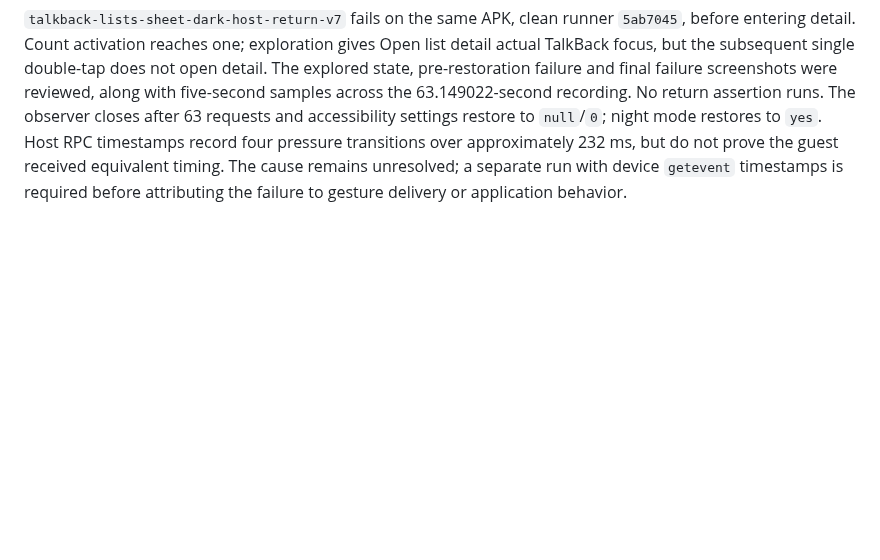
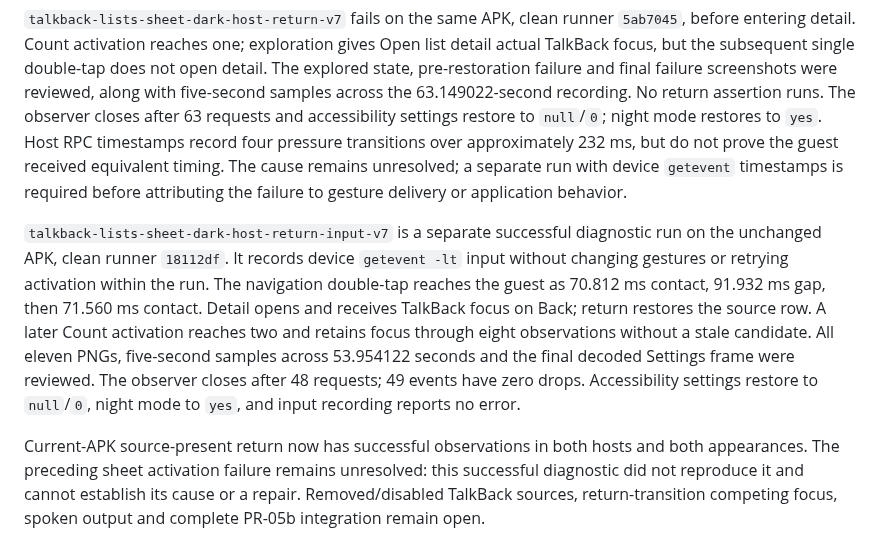
Before and after one commit to Eric-Song-Nop/lody-ios, a Markdown page: docs/research/android-accessibility-verification.md, the part around the change. GitHub-like rendering; blank space fills up the shorter version.

Commit message:
docs(android): record dark sheet return with guest input evidence

```diff
--- a/docs/research/android-accessibility-verification.md
+++ b/docs/research/android-accessibility-verification.md
@@ -246,3 +246,7 @@ All nine PNGs were individually reviewed, together with five-second samples acro
 `talkback-lists-page-dark-host-return-v7` passes on `ff7d1ae0…`, clean runner `5876d38`, fixture `talkback-v7`, API 36 arm64. All eleven PNGs, five-second samples across 44.254622 seconds and the final decoded Projects frame were reviewed. Detail receives actual TalkBack focus on Back; return restores Open list detail. A later Count activation reaches two and retains focus in twelve observations, with no stale initial candidate. The observer closes after 54 requests; 50 events have zero drops. Accessibility settings restore to `null`/`0` and night mode to `no`. Boot is setup evidence only. This closes page/dark/source-present coverage; other source states and transition competition remain separate.
 
 `talkback-lists-sheet-dark-host-return-v7` fails on the same APK, clean runner `5ab7045`, before entering detail. Count activation reaches one; exploration gives Open list detail actual TalkBack focus, but the subsequent single double-tap does not open detail. The explored state, pre-restoration failure and final failure screenshots were reviewed, along with five-second samples across the 63.149022-second recording. No return assertion runs. The observer closes after 63 requests and accessibility settings restore to `null`/`0`; night mode restores to `yes`. Host RPC timestamps record four pressure transitions over approximately 232 ms, but do not prove the guest received equivalent timing. The cause remains unresolved; a separate run with device `getevent` timestamps is required before attributing the failure to gesture delivery or application behavior.
+
+`talkback-lists-sheet-dark-host-return-input-v7` is a separate successful diagnostic run on the unchanged APK, clean runner `18112df`. It records device `getevent -lt` input without changing gestures or retrying activation within the run. The navigation double-tap reaches the guest as 70.812 ms contact, 91.932 ms gap, then 71.560 ms contact. Detail opens and receives TalkBack focus on Back; return restores the source row. A later Count activation reaches two and retains focus through eight observations without a stale candidate. All eleven PNGs, five-second samples across 53.954122 seconds and the final decoded Settings frame were reviewed. The observer closes after 48 requests; 49 events have zero drops. Accessibility settings restore to `null`/`0`, night mode to `yes`, and input recording reports no error.
+
+Current-APK source-present return now has successful observations in both hosts and both appearances. The preceding sheet activation failure remains unresolved: this successful diagnostic did not reproduce it and cannot establish its cause or a repair. Removed/disabled TalkBack sources, return-transition competing focus, spoken output and complete PR-05b integration remain open.
```
